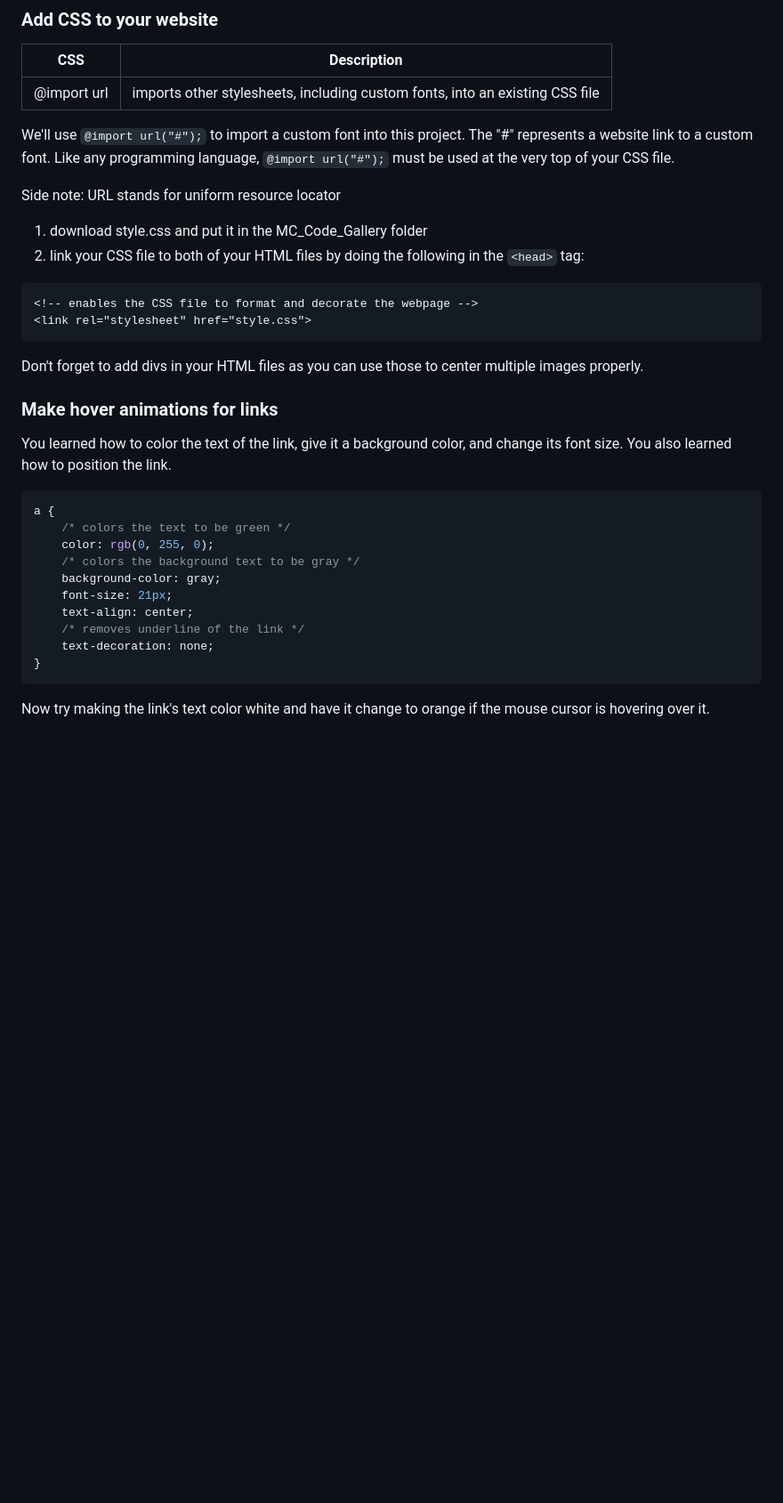
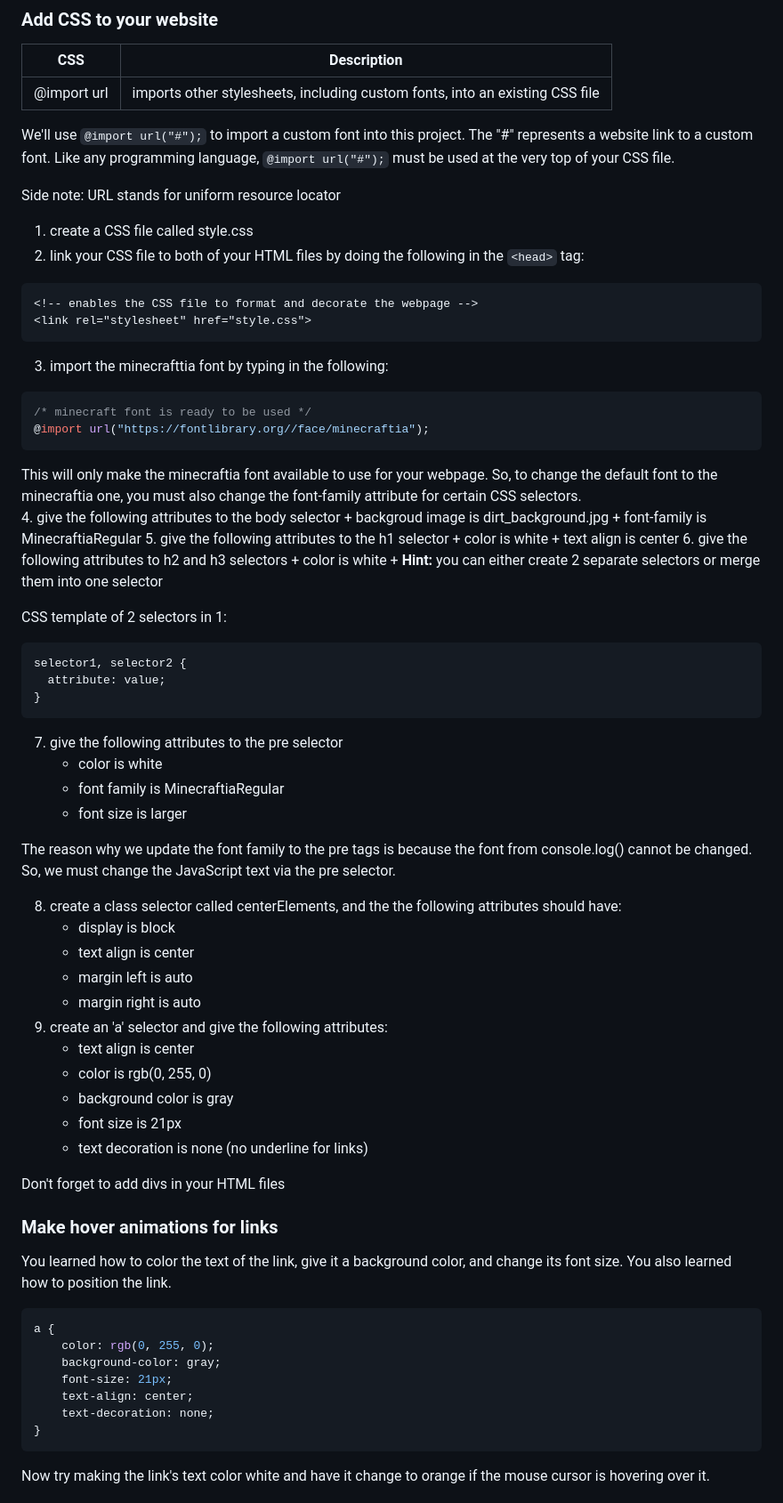
Before and after one commit to YJRenK9/Minecraft-Code-Gallery, a Markdown page: README.md, the part around one of its changes. Shown at 89% size. GitHub-like rendering; blank space fills up the shorter version.

````diff
--- a/README.md
+++ b/README.md
@@ -232,27 +209,64 @@ We'll use `@import url("#");` to import a custom font into this project.  The "#
 
 Side note: URL stands for uniform resource locator
 
-  1. download style.css and put it in the MC_Code_Gallery folder
+  1. create a CSS file called style.css
   2. link your CSS file to both of your HTML files by doing the following in the ```<head>``` tag:
   ```html
   <!-- enables the CSS file to format and decorate the webpage -->
   <link rel="stylesheet" href="style.css">
   ```
+  3. import the minecrafttia font by typing in the following:
+  ```css
+  /* minecraft font is ready to be used */
+  @import url("https://fontlibrary.org//face/minecraftia");
+  ```
+This will only make the minecraftia font available to use for your webpage. So, to change the default font to the minecraftia one, you must also change the font-family attribute for certain CSS selectors.
+  4. give the following attributes to the body selector
+        + backgroud image is dirt_background.jpg
+        + font-family is MinecraftiaRegular
+  5. give the following attributes to the h1 selector
+        + color is white
+        + text align is center
+  6. give the following attributes to h2 and h3 selectors
+        + color is white
+        + **Hint:** you can either create 2 separate selectors or merge them into one selector
 
-Don't forget to add divs in your HTML files as you can use those to center multiple images properly.
+  CSS template of 2 selectors in 1:
+  ```css
+  selector1, selector2 {
+    attribute: value;
+  }
+  ```
+  7. give the following attributes to the pre selector
+      + color is white
+      + font family is MinecraftiaRegular
+      + font size is larger
+
+The reason why we update the font family to the pre tags is because the font from console.log() cannot be changed.  So, we must change the JavaScript text via the pre selector.
+
+  8. create a class selector called centerElements, and the the following attributes should have:
+      + display is block
+      + text align is center
+      + margin left is auto
+      + margin right is auto
+  9. create an 'a' selector and give the following attributes:
+      + text align is center
+      + color is rgb(0, 255, 0)
+      + background color is gray
+      + font size is 21px
+      + text decoration is none (no underline for links)
+
+Don't forget to add divs in your HTML files
 
 ### Make hover animations for links
 
 You learned how to color the text of the link, give it a background color, and change its font size.  You also learned how to position the link.
 ```css
 a {
-    /* colors the text to be green */
     color: rgb(0, 255, 0);
-    /* colors the background text to be gray */
     background-color: gray;
     font-size: 21px;
     text-align: center;
-    /* removes underline of the link */
     text-decoration: none;
 }
 ```
````
Also changed, not shown: other parts of README.md (+34 -57 lines).
